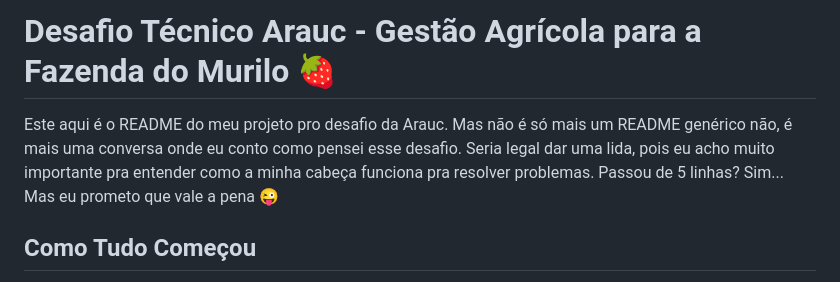
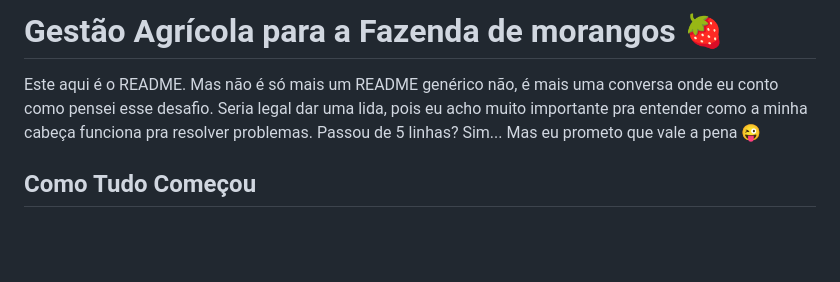
Before and after one commit to lucaseneiva/gestao-agricola, a Markdown page: README.md, the part around the change. Rendered like a GitHub page; blank space fills up the shorter version.

Commit message:
Update project title and improve README text

```diff
--- a/README.md
+++ b/README.md
@@ -1,7 +1,7 @@
-# Desafio Técnico Arauc - Gestão Agrícola para a Fazenda do Murilo 🍓
+# Gestão Agrícola para a Fazenda de morangos 🍓
 
 
-Este aqui é o README do meu projeto pro desafio da Arauc. Mas não é só mais um README genérico não, é mais uma conversa onde eu conto como pensei esse desafio. Seria legal dar uma lida, pois eu acho muito importante pra entender como a minha cabeça funciona pra resolver problemas. Passou de 5 linhas? Sim... Mas eu prometo que vale a pena 😜
+Este aqui é o README. Mas não é só mais um README genérico não, é mais uma conversa onde eu conto como pensei esse desafio. Seria legal dar uma lida, pois eu acho muito importante pra entender como a minha cabeça funciona pra resolver problemas. Passou de 5 linhas? Sim... Mas eu prometo que vale a pena 😜
 
 ## Como Tudo Começou
 
```
